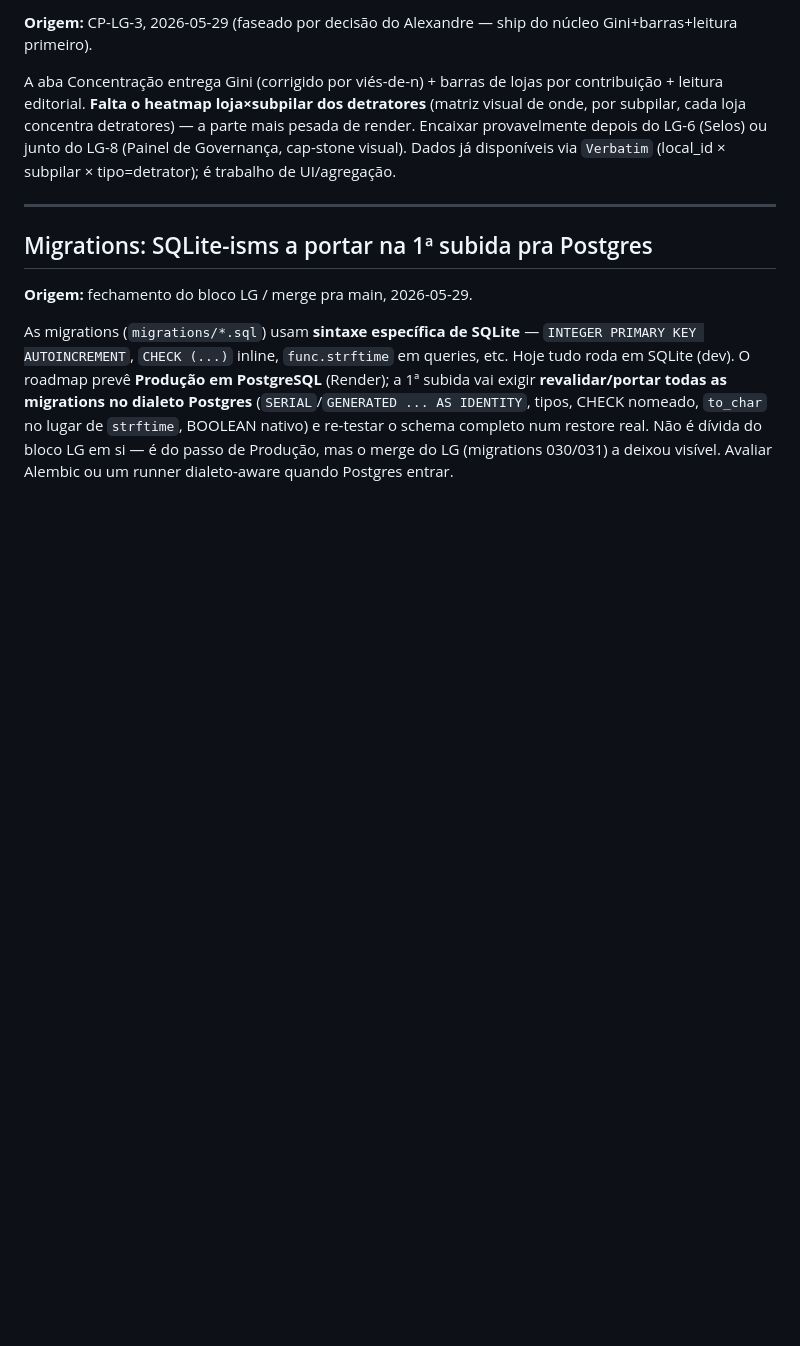
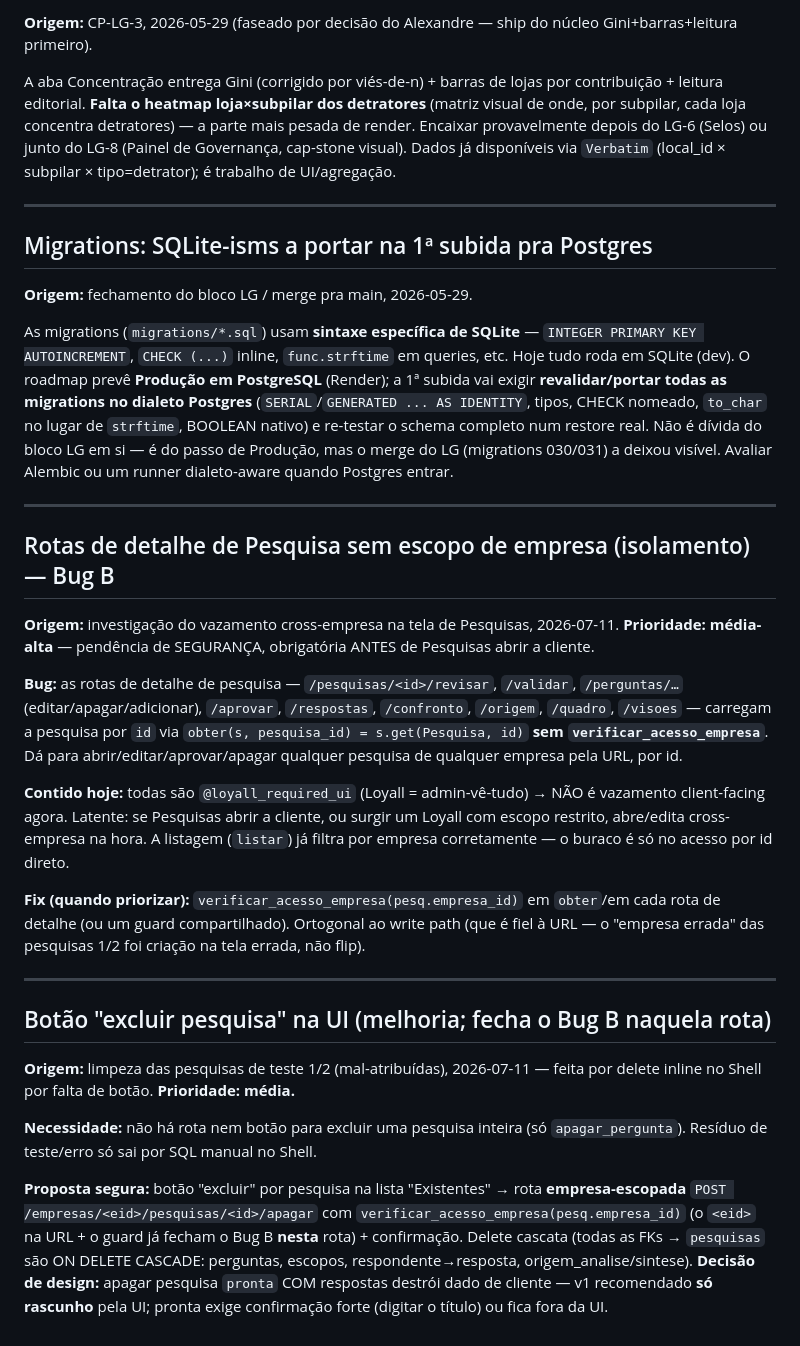
Before and after one commit to adaquinosud/pdpa-v3, a Markdown page: PENDENCIAS_TECNICAS.md, the part around the change. Drawn GitHub-style; blank space fills up the shorter version.

Commit message:
docs(pendencias): registra Bug B (isolamento nas rotas de detalhe de Pesquisa) + botão excluir
Bug B (segurança, média-alta, obrigatória antes de Pesquisas abrir a cliente): as
rotas de detalhe (/revisar, /respostas, /confronto, /origem, /quadro, /visoes, editar/
apagar/adicionar pergunta, /aprovar) carregam por id via obter() sem
verificar_acesso_empresa — cross-empresa por URL. Contido hoje por @loyall_required_ui.

+ registra o botão "excluir pesquisa" como melhoria (rota empresa-escopada + guard +
confirmação + cascade; rascunho-only no v1) que de quebra fecha o Bug B naquela rota.

Doc-only, sem código.

Co-Authored-By: Claude Opus 4.8 (1M context) <noreply@anthropic.com>

```diff
--- a/PENDENCIAS_TECNICAS.md
+++ b/PENDENCIAS_TECNICAS.md
@@ -348,3 +348,45 @@ CHECK nomeado, `to_char` no lugar de `strftime`, BOOLEAN nativo) e re-testar o
 schema completo num restore real. Não é dívida do bloco LG em si — é do passo de
 Produção, mas o merge do LG (migrations 030/031) a deixou visível. Avaliar
 Alembic ou um runner dialeto-aware quando Postgres entrar.
+
+---
+
+## Rotas de detalhe de Pesquisa sem escopo de empresa (isolamento) — Bug B
+
+**Origem:** investigação do vazamento cross-empresa na tela de Pesquisas, 2026-07-11.
+**Prioridade: média-alta** — pendência de SEGURANÇA, obrigatória ANTES de Pesquisas
+abrir a cliente.
+
+**Bug:** as rotas de detalhe de pesquisa — `/pesquisas/<id>/revisar`, `/validar`,
+`/perguntas/…` (editar/apagar/adicionar), `/aprovar`, `/respostas`, `/confronto`,
+`/origem`, `/quadro`, `/visoes` — carregam a pesquisa por `id` via
+`obter(s, pesquisa_id) = s.get(Pesquisa, id)` **sem `verificar_acesso_empresa`**. Dá
+para abrir/editar/aprovar/apagar qualquer pesquisa de qualquer empresa pela URL, por id.
+
+**Contido hoje:** todas são `@loyall_required_ui` (Loyall = admin-vê-tudo) → NÃO é
+vazamento client-facing agora. Latente: se Pesquisas abrir a cliente, ou surgir um
+Loyall com escopo restrito, abre/edita cross-empresa na hora. A listagem (`listar`) já
+filtra por empresa corretamente — o buraco é só no acesso por id direto.
+
+**Fix (quando priorizar):** `verificar_acesso_empresa(pesq.empresa_id)` em `obter`/em
+cada rota de detalhe (ou um guard compartilhado). Ortogonal ao write path (que é fiel
+à URL — o "empresa errada" das pesquisas 1/2 foi criação na tela errada, não flip).
+
+---
+
+## Botão "excluir pesquisa" na UI (melhoria; fecha o Bug B naquela rota)
+
+**Origem:** limpeza das pesquisas de teste 1/2 (mal-atribuídas), 2026-07-11 — feita por
+delete inline no Shell por falta de botão. **Prioridade: média.**
+
+**Necessidade:** não há rota nem botão para excluir uma pesquisa inteira (só
+`apagar_pergunta`). Resíduo de teste/erro só sai por SQL manual no Shell.
+
+**Proposta segura:** botão "excluir" por pesquisa na lista "Existentes" → rota
+**empresa-escopada** `POST /empresas/<eid>/pesquisas/<id>/apagar` com
+`verificar_acesso_empresa(pesq.empresa_id)` (o `<eid>` na URL + o guard já fecham o
+Bug B **nesta** rota) + confirmação. Delete cascata (todas as FKs → `pesquisas` são
+ON DELETE CASCADE: perguntas, escopos, respondente→resposta, origem_analise/sintese).
+**Decisão de design:** apagar pesquisa `pronta` COM respostas destrói dado de cliente —
+v1 recomendado **só rascunho** pela UI; pronta exige confirmação forte (digitar o
+título) ou fica fora da UI.
```
